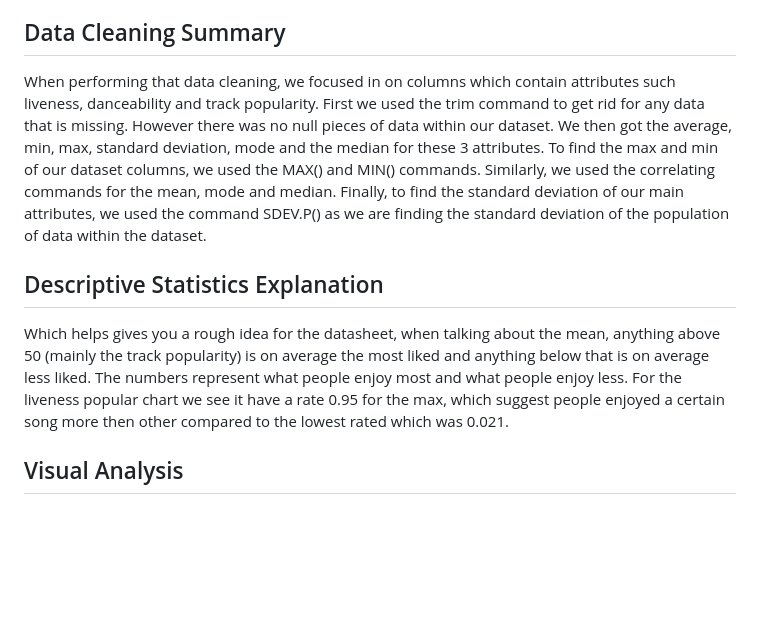
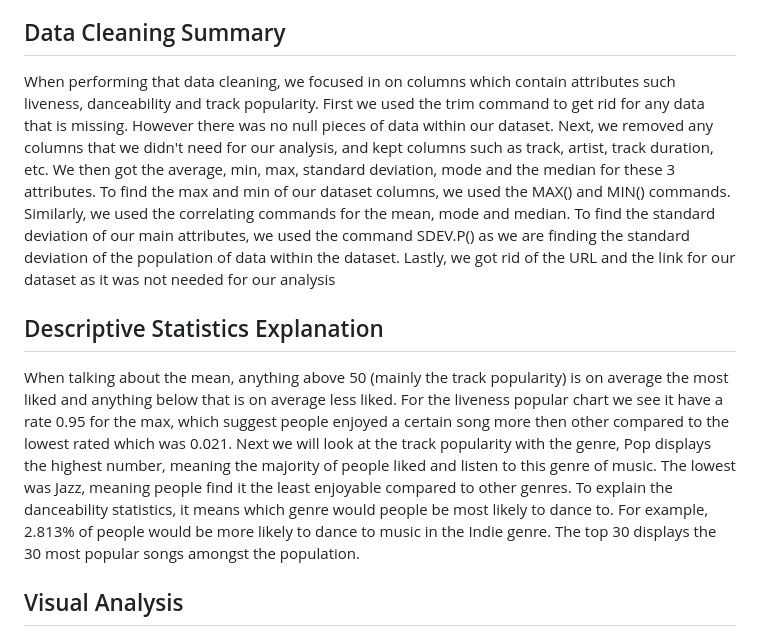
Before and after one commit to Onyedikachi2025/EnterpriseGroup28, a Markdown page: analysisreport.md, the part around the change. GitHub-like rendering; blank space fills up the shorter version.

Commit message:
Revise analysis report for data cleaning and statistics
Updated data cleaning and descriptive statistics sections for clarity and detail.

```diff
--- a/analysisreport.md
+++ b/analysisreport.md
@@ -6,11 +6,11 @@ This report aims to analyse a dataset containing various songs on Spotify. The d
 We obtained our dataset to use for our analysis from Kaggle. It features structured information about the music available on Spotify including both metadata from Spotify and audio features of the songs themselves. The dataset is designed to aid analysis of music trends and explore common audio features. The overall dataset includes 1686 rows and 30 columns of data. Each row represents a single track while each column represents a feature of the track that can be meaured in some way. These variables include a mix of categorical and numerical data including variables such as the track name or ID, the artists' names, the albums off which the tracks are from, their popularity rating, the tempo and duration, and many more different variables. Most of the core variables are generated by Spotify's own audio analysis algorithms and are useful for analysis and machine learning as they are already standardised and scaled in the majority of cases.
 
 ## Data Cleaning Summary
-When performing that data cleaning, we focused in on columns which contain attributes such liveness, danceability and track popularity. First we used the trim command to get rid for any data that is missing. However there was no null pieces of data within our dataset. We then got the average, min, max, standard deviation, mode and the median for these 3 attributes. To find the max and min of our dataset columns, we used the MAX() and MIN() commands. Similarly, we used the correlating commands for the mean, mode and median. Finally, to find the standard deviation of our main attributes, we used the command SDEV.P() as we are finding the standard deviation of the population of data within the dataset.
+When performing that data cleaning, we focused in on columns which contain attributes such liveness, danceability and track popularity. First we used the trim command to get rid for any data that is missing. However there was no null pieces of data within our dataset. Next, we removed any columns that we didn't need for our analysis, and kept columns such as track, artist, track duration, etc. We then got the average, min, max, standard deviation, mode and the median for these 3 attributes. To find the max and min of our dataset columns, we used the MAX() and MIN() commands. Similarly, we used the correlating commands for the mean, mode and median. To find the standard deviation of our main attributes, we used the command SDEV.P() as we are finding the standard deviation of the population of data within the dataset. Lastly, we got rid of the URL and the link for our dataset as it was not needed for our analysis
 
 
 ## Descriptive Statistics Explanation
-Which helps gives you a rough idea for the datasheet, when talking about the mean, anything above 50 (mainly the track popularity) is on average the most liked and anything below that is on average less liked. The numbers represent what people enjoy most and what people enjoy less. For the liveness popular chart we see it have a rate 0.95 for the max, which suggest people enjoyed a certain song more then other compared to the lowest rated which was 0.021.
+When talking about the mean, anything above 50 (mainly the track popularity) is on average the most liked and anything below that is on average less liked. For the liveness popular chart we see it have a rate 0.95 for the max, which suggest people enjoyed a certain song more then other compared to the lowest rated which was 0.021. Next we will look at the track popularity with the genre, Pop displays the highest number, meaning the majority of people liked and listen to this genre of music. The lowest was Jazz, meaning people find it the least enjoyable compared to other genres. To explain the danceability statistics, it means which genre would people be most likely to dance to. For example, 2.813% of people would be more likely to dance to music in the Indie genre. The top 30 displays the 30 most popular songs amongst the population.
 
 
 ## Visual Analysis
```
